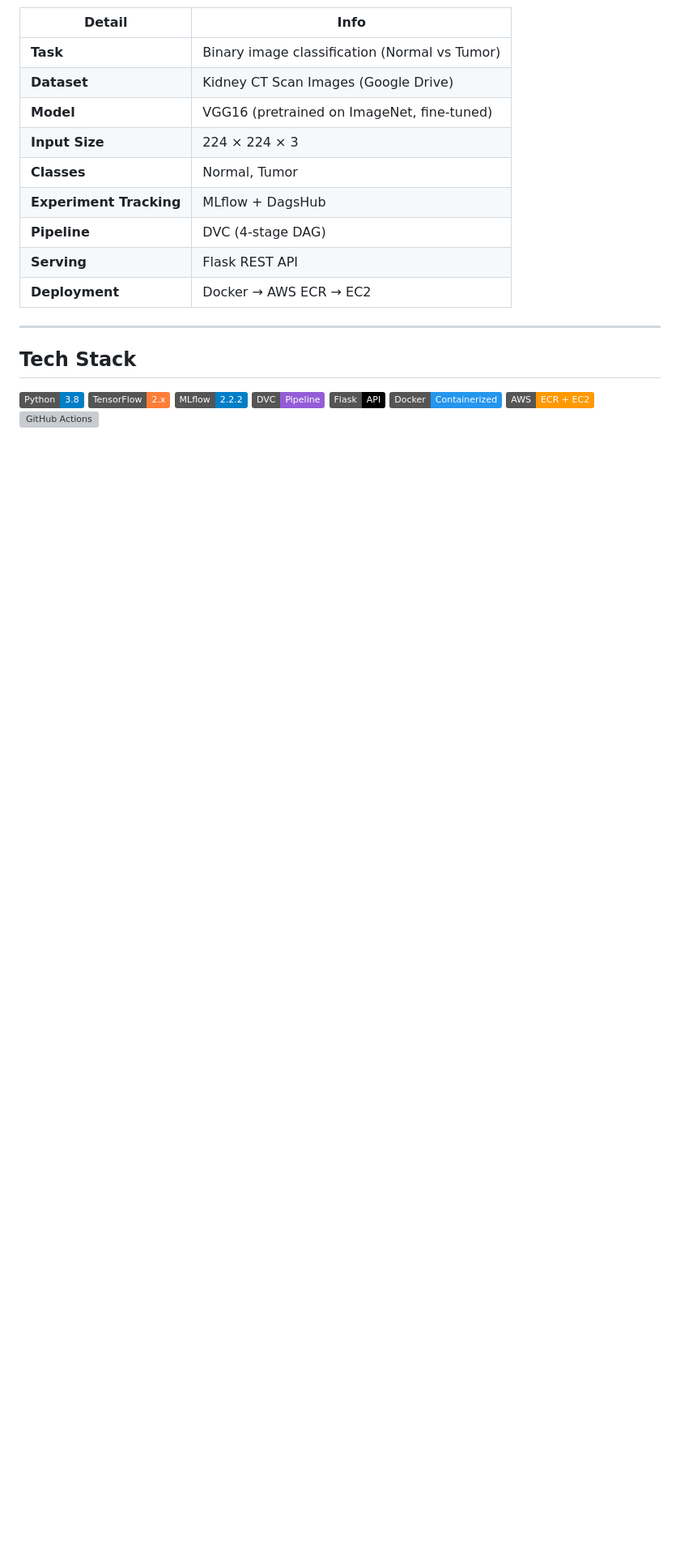
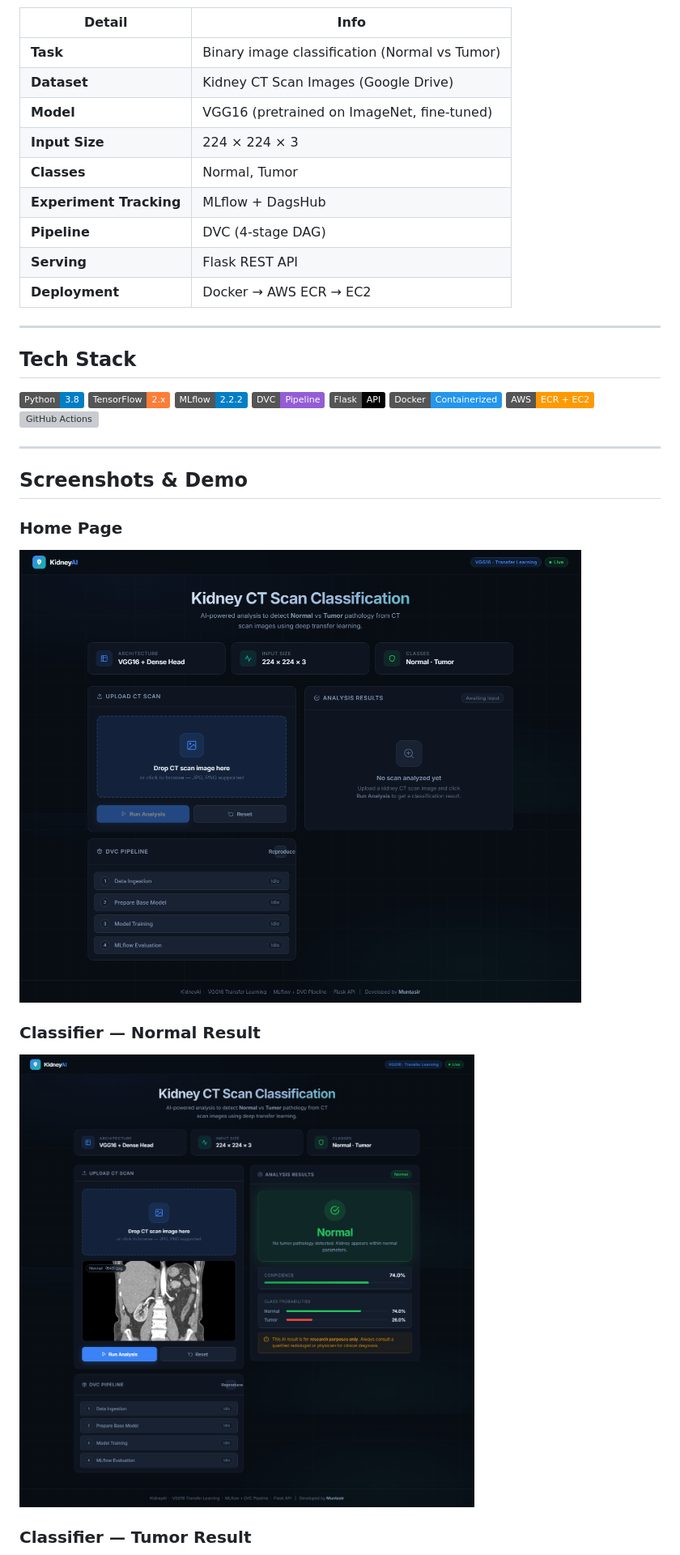
Before and after one commit to mars01hash/Kidney-Disease-Classification, a Markdown page: README.md, the part around one of its changes. Shown at 81% size. Drawn GitHub-style; badges without logos; blank space fills up the shorter version; grey boxes are pictures that could not be loaded.

```diff
--- a/README.md
+++ b/README.md
@@ -59,3 +47,18 @@ An end-to-end deep learning project for classifying kidney CT scan images into *
 ![Docker](https://img.shields.io/badge/Docker-Containerized-2496ED?logo=docker)
 ![AWS](https://img.shields.io/badge/AWS-ECR%20%2B%20EC2-FF9900?logo=amazonaws)
 ![GitHub Actions](https://img.shields.io/badge/GitHub_Actions-CI%2FCD-2088FF?logo=githubactions)
+
+---
+
+## Screenshots & Demo
+
+### Home Page
+
+![Home](screenshots/home.png)
+
+### Classifier — Normal Result
+
+![Normal Classification](screenshots/Classifier-normal.png)
+
+### Classifier — Tumor Result
+
```
Also changed, not shown: other parts of README.md (+8 -13 lines).
